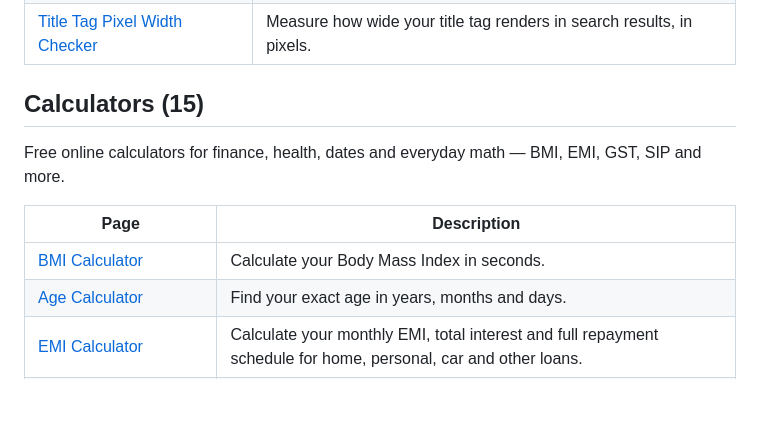
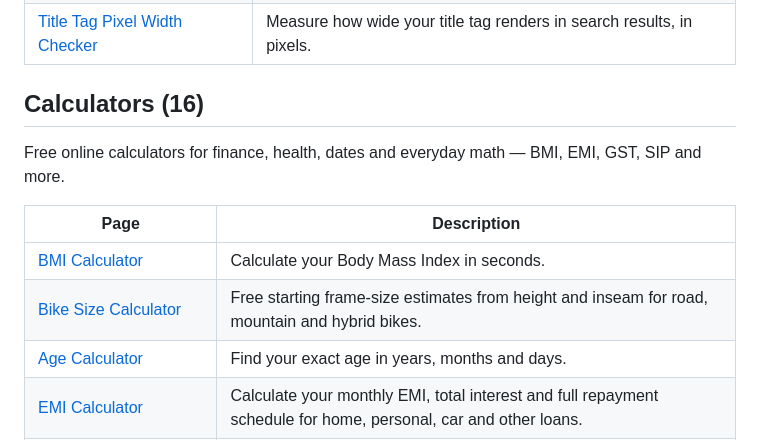
Before and after one commit to kamalkant975/awesome-online-tools, a Markdown page: README.md, the part around the change. Rendered like a GitHub page; blank space fills up the shorter version.

Commit message:
Add Bike Size Calculator to Calculators
Co-authored-by: Copilot <223556219+Copilot@users.noreply.github.com>
Copilot-Session: 9e2ba030-044f-4006-8242-c24821f3289d

```diff
--- a/README.md
+++ b/README.md
@@ -304,13 +304,14 @@ Generate meta tags, schema markup and check on-page SEO essentials.
 | [Title Tag Pixel Width Checker](https://www.onlinetoolkithub.com/tools/title-tag-pixel-width-checker) | Measure how wide your title tag renders in search results, in pixels. |
 
 <a name="calculators-tools"></a>
-## Calculators (15)
+## Calculators (16)
 
 Free online calculators for finance, health, dates and everyday math — BMI, EMI, GST, SIP and more.
 
 | Page | Description |
 |---|---|
 | [BMI Calculator](https://www.onlinetoolkithub.com/tools/bmi-calculator) | Calculate your Body Mass Index in seconds. |
+| [Bike Size Calculator](https://bike-size.com/calculators/bike-size) | Free starting frame-size estimates from height and inseam for road, mountain and hybrid bikes. |
 | [Age Calculator](https://www.onlinetoolkithub.com/tools/age-calculator) | Find your exact age in years, months and days. |
 | [EMI Calculator](https://www.onlinetoolkithub.com/tools/emi-calculator) | Calculate your monthly EMI, total interest and full repayment schedule for home, personal, car and other loans. |
 | [Percentage Calculator](https://www.onlinetoolkithub.com/tools/percentage-calculator) | Calculate percentages, splits and percentage change instantly. |
```
